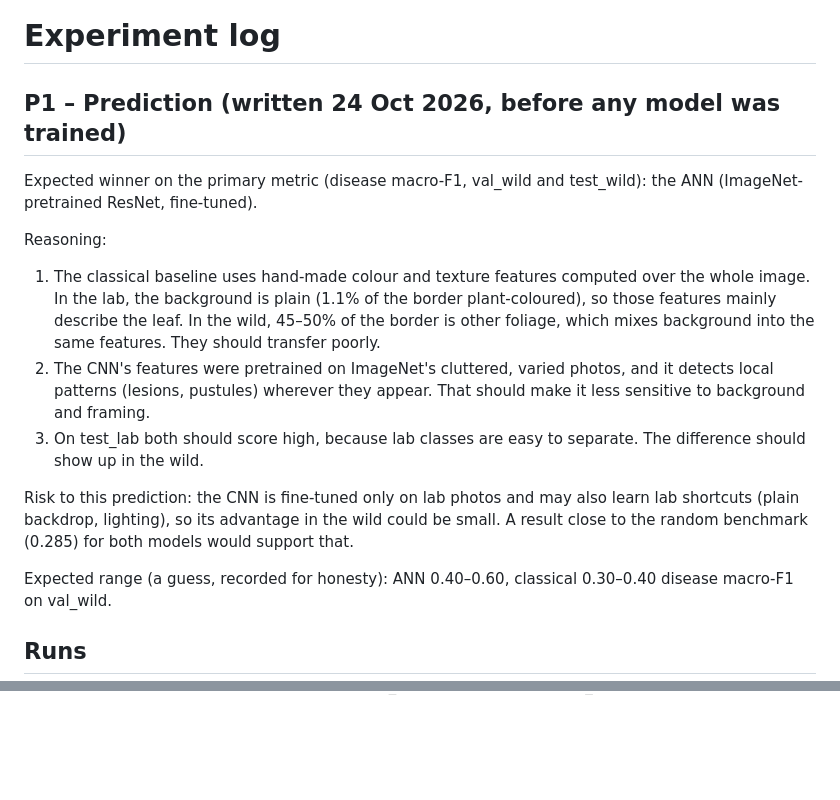
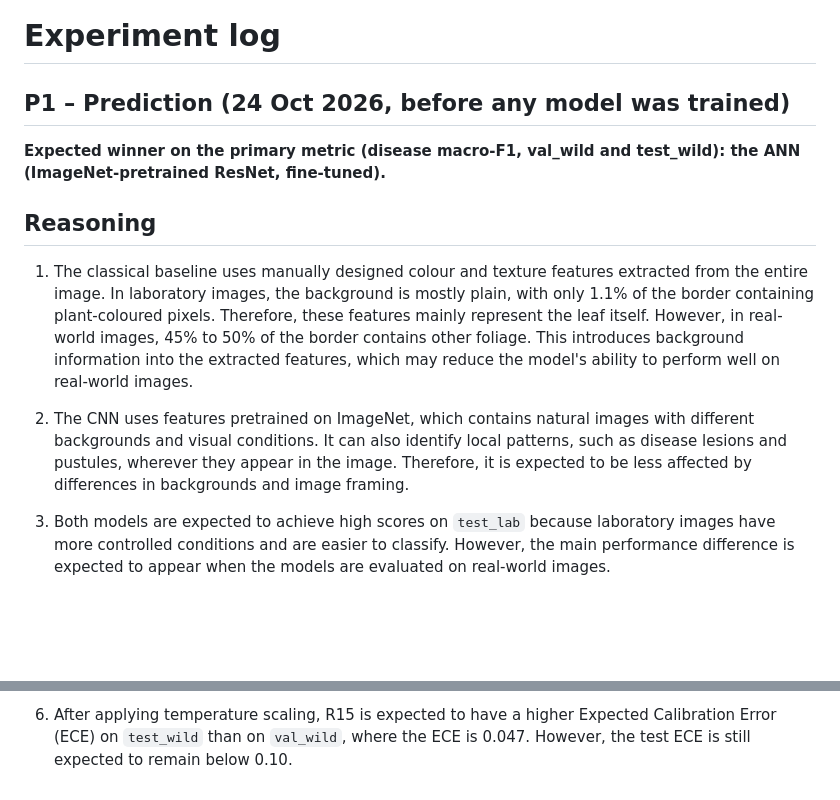
Before and after one commit to JanakaUPerera/plant_disease_identificator, a Markdown page: experiment_log.md, 2 parts joined by grey strips. GitHub-like rendering; blank space fills up the shorter version.

Commit message:
Update predictions

```diff
--- a/experiment_log.md
+++ b/experiment_log.md
@@ -1,27 +1,15 @@
 # Experiment log
 
-## P1 – Prediction (written 24 Oct 2026, before any model was trained)
+## P1 – Prediction (24 Oct 2026, before any model was trained)
 
-Expected winner on the primary metric (disease macro-F1, val_wild and test_wild): the ANN
-(ImageNet-pretrained ResNet, fine-tuned).
+**Expected winner on the primary metric (disease macro-F1, val_wild and test_wild): the ANN
+(ImageNet-pretrained ResNet, fine-tuned).**
 
-Reasoning:
-1. The classical baseline uses hand-made colour and texture features computed over the whole
-   image. In the lab, the background is plain (1.1% of the border plant-coloured), so those
-   features mainly describe the leaf. In the wild, 45–50% of the border is other foliage, which
-   mixes background into the same features. They should transfer poorly.
-2. The CNN's features were pretrained on ImageNet's cluttered, varied photos, and it detects
-   local patterns (lesions, pustules) wherever they appear. That should make it less sensitive
-   to background and framing.
-3. On test_lab both should score high, because lab classes are easy to separate. The
-   difference should show up in the wild.
+## Reasoning
 
-Risk to this prediction: the CNN is fine-tuned only on lab photos and may also learn lab
-shortcuts (plain backdrop, lighting), so its advantage in the wild could be small. A result
-close to the random benchmark (0.285) for both models would support that.
+1. The classical baseline uses manually designed colour and texture features extracted from the entire image. In laboratory images, the background is mostly plain, with only 1.1% of the border containing plant-coloured pixels. Therefore, these features mainly represent the leaf itself. However, in real-world images, 45% to 50% of the border contains other foliage. This introduces background information into the extracted features, which may reduce the model's ability to perform well on real-world images.
 
-Expected range (a guess, recorded for honesty): ANN 0.40–0.60, classical 0.30–0.40
-disease macro-F1 on val_wild.
+2. The CNN uses features pretrained on ImageNet, which contains natural images with different backgrounds and visual conditions. It can also identify local patterns, such as disease lesions and pustules, wherever they appear in the image. Therefore, it is expected to be less affected by differences in backgrounds and image framing.
 
-## Runs
+3. Both models are expected to achieve high scores on `test_lab` because laboratory images have more controlled conditions and are easier to classify. However, the main performance difference is expected to appear when the models are evaluated on real-world images.
 
@@ -45,0 +48 @@ Based only on validation results (val_lab, val_wild).
+6. After applying temperature scaling, R15 is expected to have a higher Expected Calibration Error (ECE) on `test_wild` than on `val_wild`, where the ECE is 0.047. However, the test ECE is still expected to remain below 0.10.
```
Also changed, not shown: other parts of experiment_log.md (+29 -15 lines).
